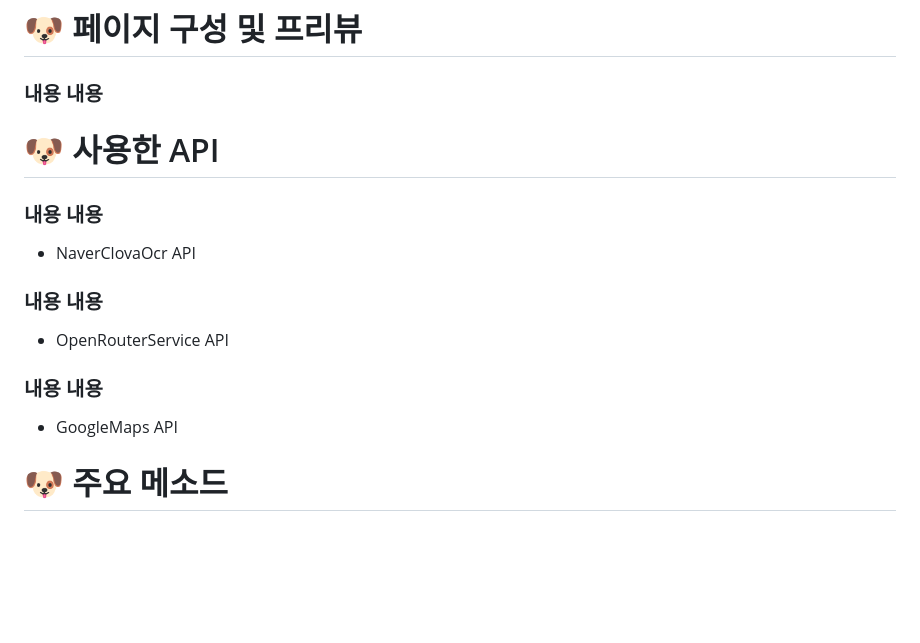
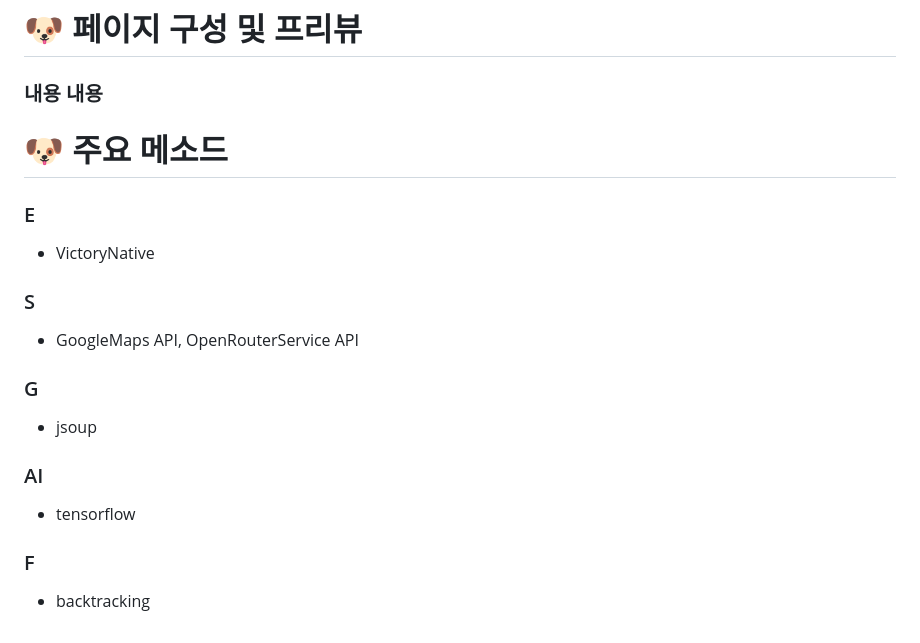
Before and after one commit to shinhan3/mungzoup, a Markdown page: README.md, the part around the change. GitHub-like rendering; blank space fills up the shorter version.

```diff
--- a/README.md
+++ b/README.md
@@ -96,15 +96,14 @@
 # 🐶 페이지 구성 및 프리뷰
 ### 내용 내용
 
-
-# 🐶 사용한 API
-### 내용 내용
-- NaverClovaOcr API
-### 내용 내용
-- OpenRouterService API
-### 내용 내용
-- GoogleMaps API
-
-
 # 🐶 주요 메소드
--
+### E
+- VictoryNative
+### S
+- GoogleMaps API, OpenRouterService API
+### G
+- jsoup
+### AI
+- tensorflow
+### F
+- backtracking
```
